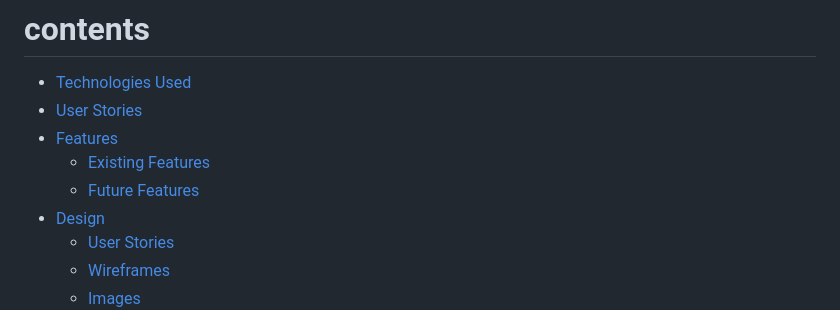
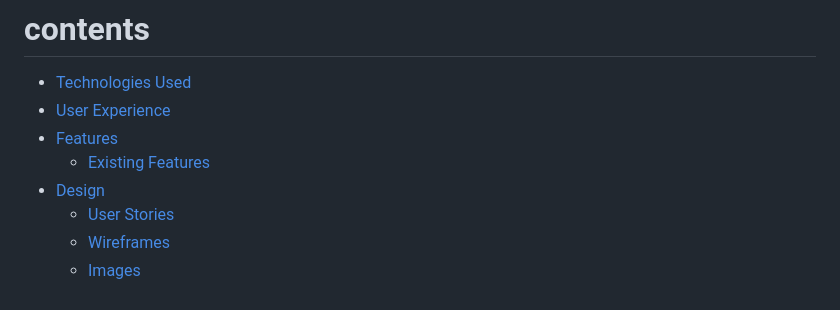
Before and after one commit to pal772/Visit-Bristol, a Markdown page: README.md, the part around the change printed below. GitHub-like rendering.

```diff
--- a/README.md
+++ b/README.md
@@ -15,10 +15,9 @@ This website is created as my very first milestone project for Code Institute.
 # contents
 
 * [Technologies Used](#technologies-used)
-* [User Stories](#user-stories)
+* [User Experience](#user-experience)
 * [Features](#features)
     * [Existing Features](#existing-features)
-    * [Future Features](#future-features)
 * [Design](#design)
     * [User Stories](#user-stories)
     * [Wireframes](#wireframes)
```
Also changed, not shown: other parts of README.md (+33 -4 lines), assets/readme-images/css.png (added), assets/readme-images/google-fonts.jpg (added), assets/readme-images/html.png (added).
